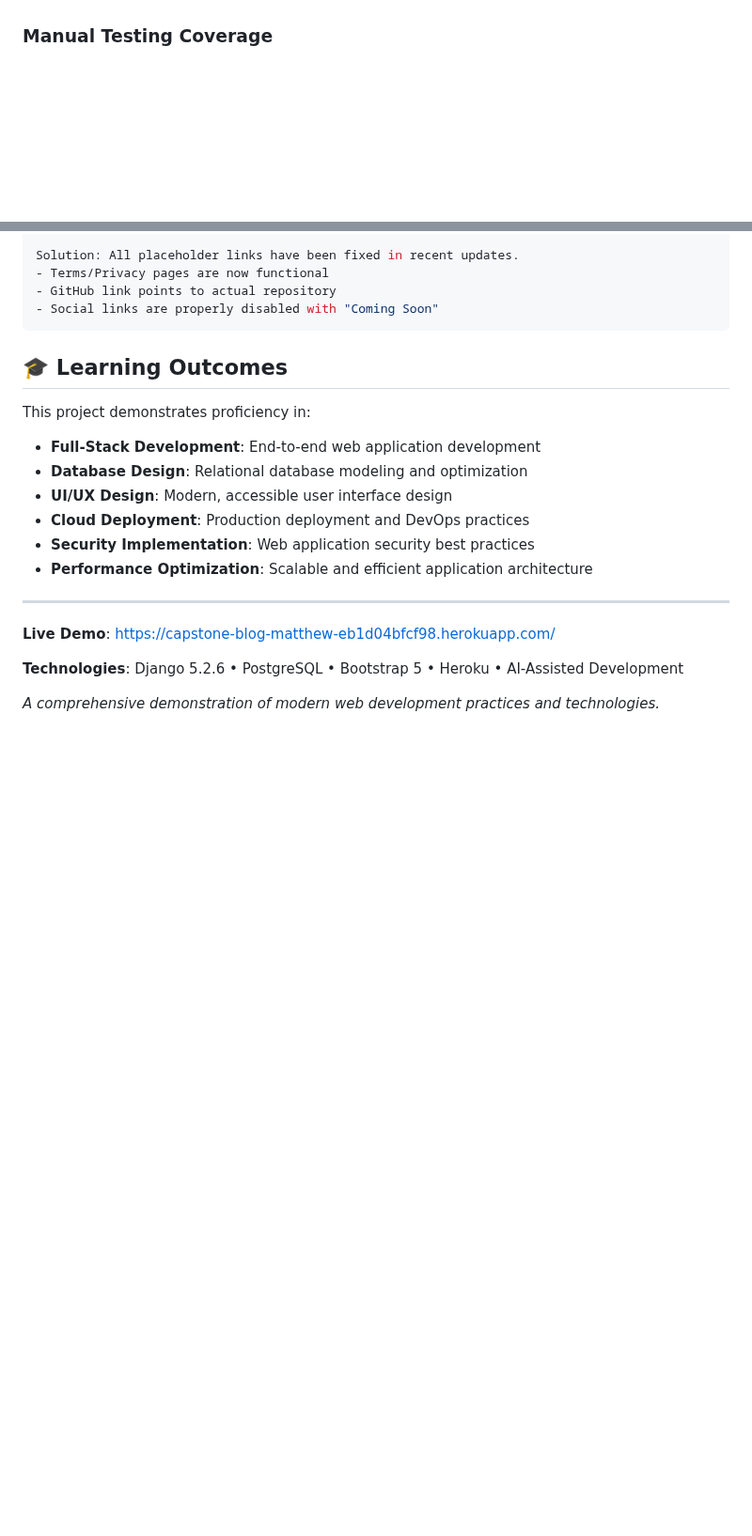
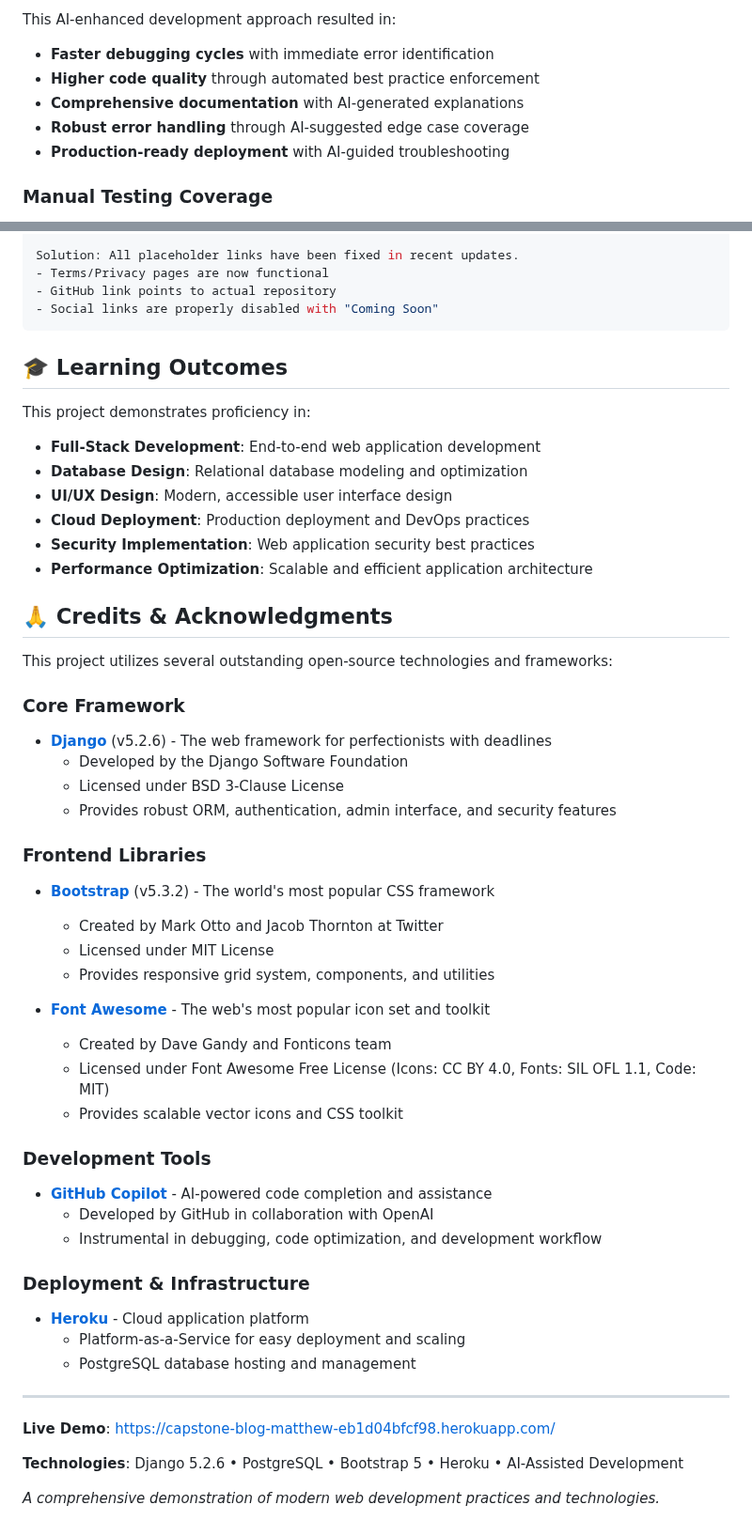
Before and after one commit to egg3552/Capstone-Project, a Markdown page: README.md, 2 parts joined by grey strips. Shown at 94% size. GitHub-like rendering; blank space fills up the shorter version.

```diff
--- a/README.md
+++ b/README.md
@@ -464,3 +527,9 @@ This CLI integration significantly improves development workflow by providing di
+This AI-enhanced development approach resulted in:
+- **Faster debugging cycles** with immediate error identification
+- **Higher code quality** through automated best practice enforcement
+- **Comprehensive documentation** with AI-generated explanations
+- **Robust error handling** through AI-suggested edge case coverage
+- **Production-ready deployment** with AI-guided troubleshooting
 
 ### **Manual Testing Coverage**
 - ✅ User authentication and authorization flows
@@ -582,6 +651,37 @@ This project demonstrates proficiency in:
 - **Security Implementation**: Web application security best practices
 - **Performance Optimization**: Scalable and efficient application architecture
 
+## 🙏 Credits & Acknowledgments
+
+This project utilizes several outstanding open-source technologies and frameworks:
+
+### **Core Framework**
+- **[Django](https://www.djangoproject.com/)** (v5.2.6) - The web framework for perfectionists with deadlines
+  - Developed by the Django Software Foundation
+  - Licensed under BSD 3-Clause License
+  - Provides robust ORM, authentication, admin interface, and security features
+
+### **Frontend Libraries**
+- **[Bootstrap](https://getbootstrap.com/)** (v5.3.2) - The world's most popular CSS framework
+  - Created by Mark Otto and Jacob Thornton at Twitter
+  - Licensed under MIT License
+  - Provides responsive grid system, components, and utilities
+
+- **[Font Awesome](https://fontawesome.com/)** - The web's most popular icon set and toolkit
+  - Created by Dave Gandy and Fonticons team
+  - Licensed under Font Awesome Free License (Icons: CC BY 4.0, Fonts: SIL OFL 1.1, Code: MIT)
+  - Provides scalable vector icons and CSS toolkit
+
+### **Development Tools**
+- **[GitHub Copilot](https://github.com/features/copilot)** - AI-powered code completion and assistance
+  - Developed by GitHub in collaboration with OpenAI
+  - Instrumental in debugging, code optimization, and development workflow
+
+### **Deployment & Infrastructure**
+- **[Heroku](https://www.heroku.com/)** - Cloud application platform
+  - Platform-as-a-Service for easy deployment and scaling
+  - PostgreSQL database hosting and management
+
 ---
 
 **Live Demo**: [https://capstone-blog-matthew-eb1d04bfcf98.herokuapp.com/](https://capstone-blog-matthew-eb1d04bfcf98.herokuapp.com/)
```
Also changed, not shown: other parts of README.md (+68 -5 lines).
